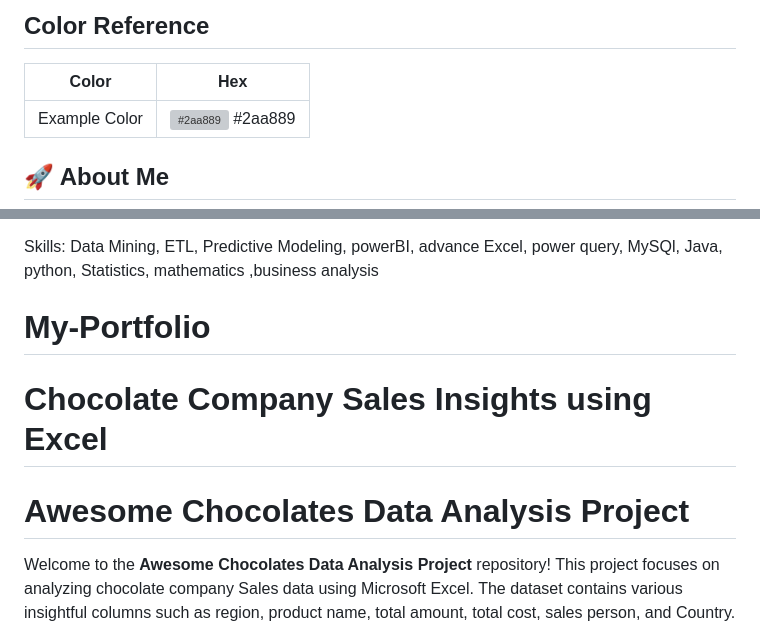
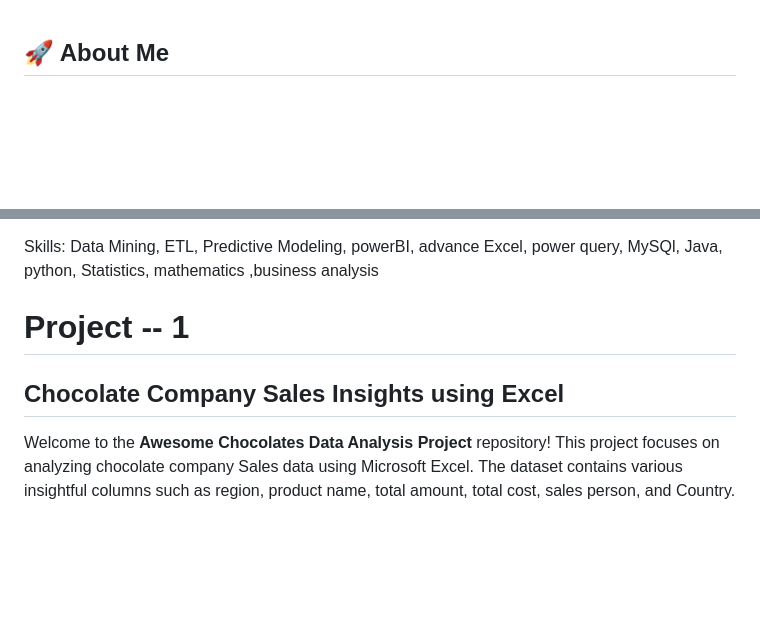
Before and after one commit to Sonalijoshithakar/My-Portfolio, a Markdown page: README.md, 2 parts joined by grey strips. GitHub-like rendering; blank space fills up the shorter version; grey boxes are pictures that could not be loaded.

```diff
--- a/README.md
+++ b/README.md
@@ -1,8 +1,4 @@
-## Color Reference
 
-| Color             | Hex                                                                |
-| ----------------- | ------------------------------------------------------------------ |
-| Example Color | ![#2aa889](https://via.placeholder.com/10/00b48a?text=+) #2aa889 |
 
 
 ## 🚀 About Me
@@ -17,11 +13,9 @@ I'd love to explore how we can make your data work for you!
 
 Skills: Data Mining, ETL, Predictive Modeling, powerBI, advance Excel, power query, MySQl, Java, python, Statistics, mathematics ,business analysis
 
-# My-Portfolio
+# Project -- 1
 
-# Chocolate Company Sales Insights using Excel
-
-# Awesome Chocolates Data Analysis Project
+## Chocolate Company Sales Insights using Excel
 
 Welcome to the **Awesome Chocolates Data Analysis Project** repository! This project focuses on analyzing chocolate company Sales data using Microsoft Excel. The dataset contains various insightful columns such as region, product name, total amount, total cost, sales person, and Country.
 
```
